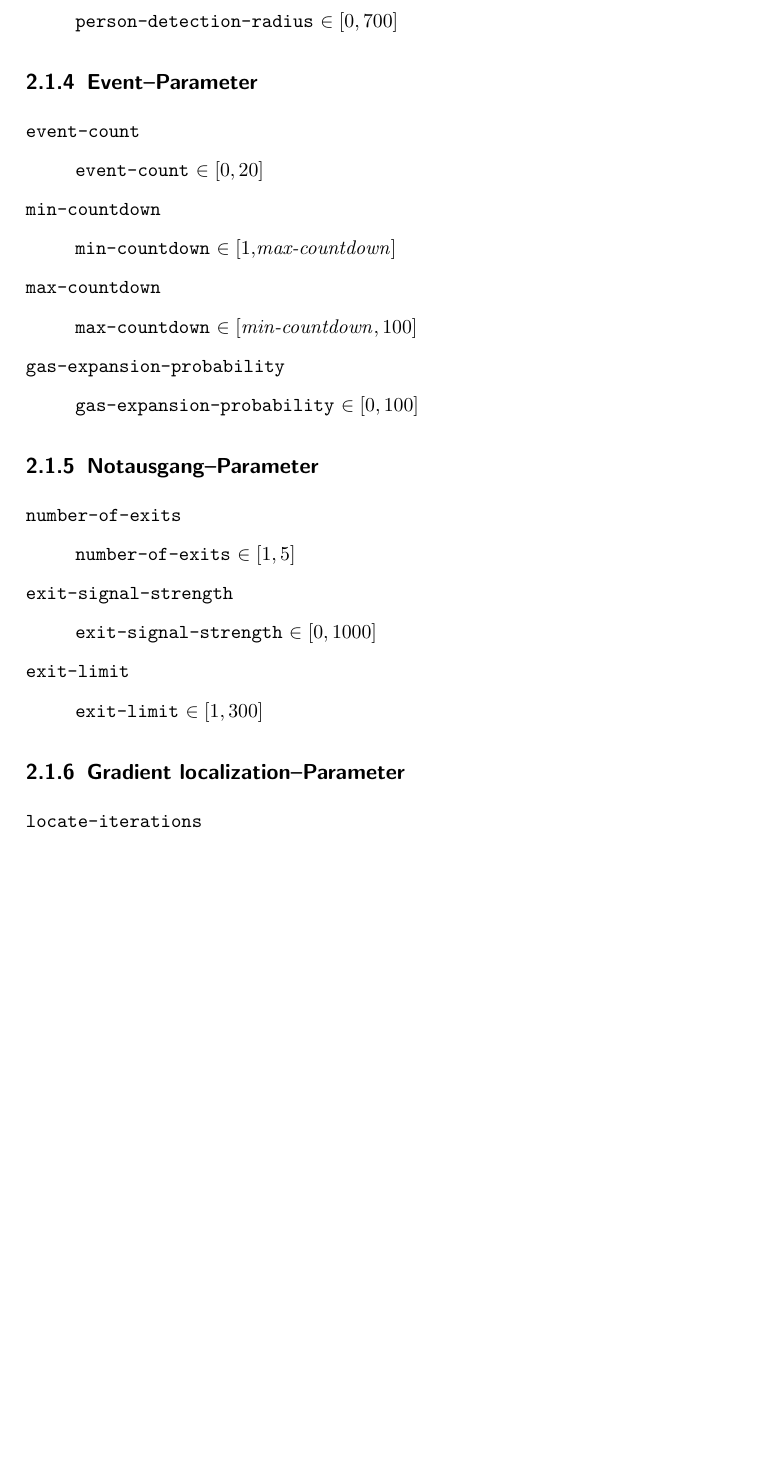
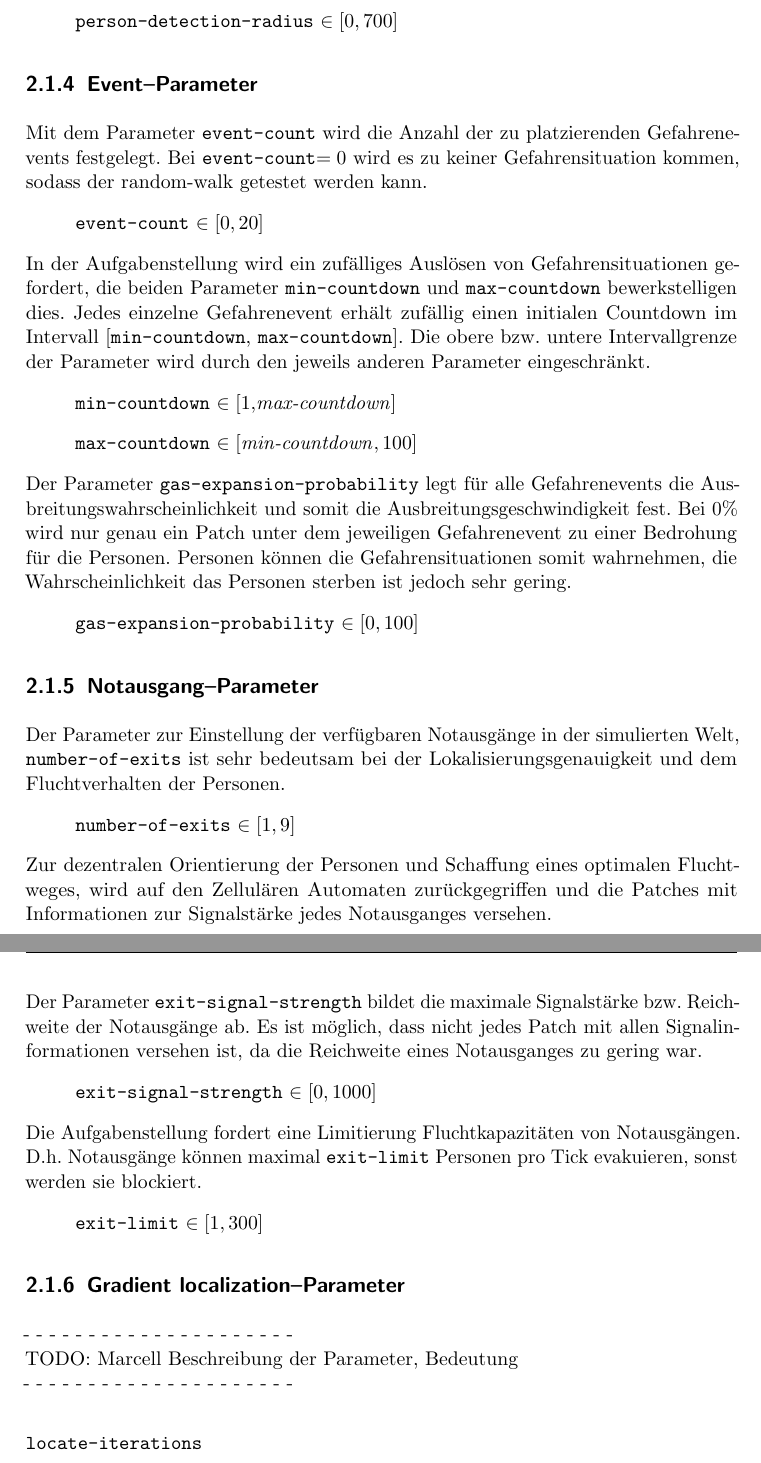
Before and after one commit to andre-lehnert/geosensornetze, a LaTeX document (dokumentation/dokumentation.tex, which reads dokumentation/simulationsumgebung/simulationsumgebung.tex): part of page 9 of 20 before the commit and two parts of pages 10 and 11 of 22 after it, the two joined at a grey line, cut so that both start at the same text, the shorter picture padded with empty space. Compiled offline with pdfLaTeX; an older LaTeX class or package is replaced by its successor.

Commit message:
doku: 2.1.4 und 2.1.5 ausformuliert

```diff
--- a/dokumentation/simulationsumgebung/simulationsumgebung.tex
+++ b/dokumentation/simulationsumgebung/simulationsumgebung.tex
@@ -111,30 +111,23 @@ Der \verb|person-detection-radius|-Parameter ist einer der entscheidendsten bei
 \subsection{Event--Parameter}
 \label{sec:gui_event}
 
-
-\verb|event-count|
+Mit dem Parameter \verb|event-count| wird die Anzahl der zu platzierenden Gefahrenevents festgelegt. Bei \verb|event-count|$ = 0$ wird es zu keiner Gefahrensituation kommen, sodass der random-walk getestet werden kann.
 
 \begin{quote}
 \verb|event-count| $\in [0, 20]$
 \end{quote}
 
-
-\verb|min-countdown|
+In der Aufgabenstellung wird ein zufälliges Auslösen von Gefahrensituationen gefordert, die beiden Parameter \verb|min-countdown| und \verb|max-countdown| bewerkstelligen dies. Jedes einzelne Gefahrenevent erhält zufällig einen initialen Countdown im Intervall $[$\verb|min-countdown|, \verb|max-countdown|$]$. Die obere bzw. untere Intervallgrenze der Parameter wird durch den jeweils anderen Parameter eingeschränkt.
 
 \begin{quote}
 \verb|min-countdown| $\in [1, $\textit{max-countdown}$]$
 \end{quote}
 
-
-
-\verb|max-countdown|
-
 \begin{quote}
 \verb|max-countdown| $\in [$\textit{min-countdown}$, 100]$
 \end{quote}
 
-
-\verb|gas-expansion-probability|
+Der Parameter \verb|gas-expansion-probability| legt für alle Gefahrenevents die Ausbreitungswahrscheinlichkeit und somit die Ausbreitungsgeschwindigkeit fest. Bei $0 \%$ wird nur genau ein Patch unter dem jeweiligen Gefahrenevent zu einer Bedrohung für die Personen. Personen können die Gefahrensituationen somit wahrnehmen, die Wahrscheinlichkeit das Personen sterben ist jedoch sehr gering.
 
 \begin{quote}
 \verb|gas-expansion-probability| $\in [0, 100]$
@@ -144,19 +137,21 @@ Der \verb|person-detection-radius|-Parameter ist einer der entscheidendsten bei
 \subsection{Notausgang--Parameter}
 \label{sec:gui_exit}
 
-\verb|number-of-exits|
+Der Parameter zur Einstellung der verfügbaren Notausgänge in der simulierten Welt,
+\verb|number-of-exits| ist sehr bedeutsam bei der Lokalisierungsgenauigkeit und dem Fluchtverhalten der Personen.
 
 \begin{quote}
-\verb|number-of-exits| $\in [1, 5]$
+\verb|number-of-exits| $\in [1, 9]$
 \end{quote}
 
-\verb|exit-signal-strength|
+Zur dezentralen Orientierung der Personen und Schaffung eines optimalen Fluchtweges, wird auf den Zellulären Automaten zurückgegriffen und die Patches mit Informationen zur Signalstärke jedes Notausganges versehen.\par
+Der Parameter \verb|exit-signal-strength| bildet die maximale Signalstärke bzw. Reichweite der Notausgänge ab. Es ist möglich, dass nicht jedes Patch mit allen Signalinformationen versehen ist, da die Reichweite eines Notausganges zu gering war.
 
 \begin{quote}
 \verb|exit-signal-strength| $\in [0, 1000]$
 \end{quote}
 
-\verb|exit-limit|
+Die Aufgabenstellung fordert eine Limitierung Fluchtkapazitäten von Notausgängen. D.h. Notausgänge können maximal \verb|exit-limit| Personen pro Tick evakuieren, sonst werden sie blockiert.
 
 \begin{quote}
 \verb|exit-limit| $\in [1, 300]$
@@ -164,6 +159,10 @@ Der \verb|person-detection-radius|-Parameter ist einer der entscheidendsten bei
 
 \subsection{Gradient localization--Parameter}
 \label{sec:gui_localization}
+
+- - - - - - - - - - - - - - - - - - - - - \\
+TODO: Marcell Beschreibung der Parameter, Bedeutung\\
+- - - - - - - - - - - - - - - - - - - - - \\
 
 \verb|locate-iterations|
 
```
Also changed, not shown: dokumentation/algorithmik/algorithmik.tex (+7 -0 lines), dokumentation/dokumentation.pdf, dokumentation/simulationsumgebung/simulationsumgebung.tex (5 more changed lines).
